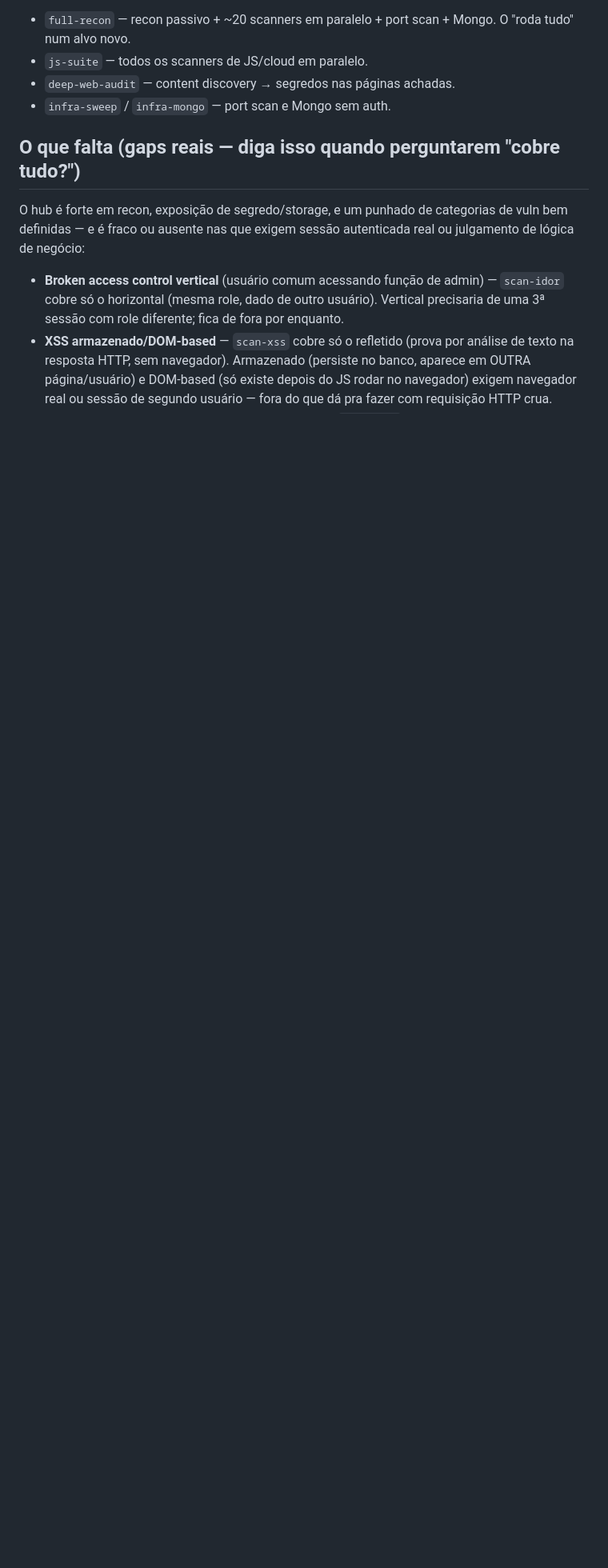
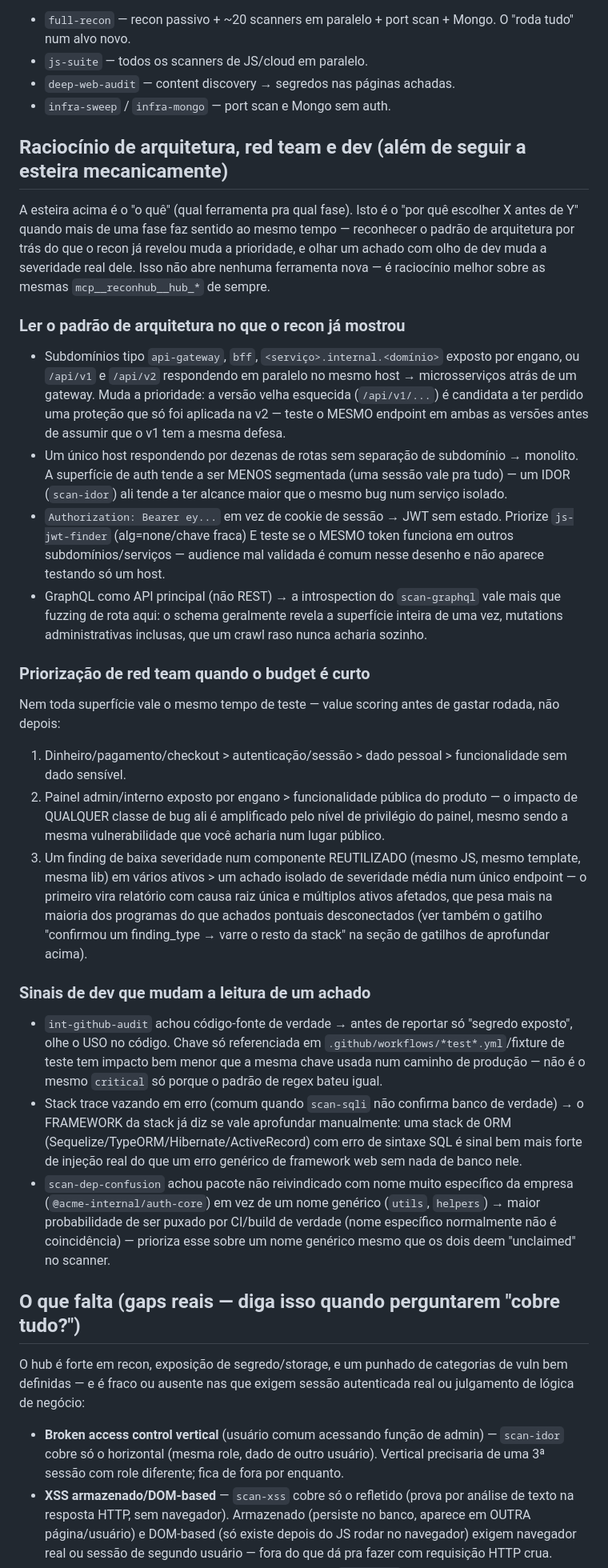
Before and after one commit to 00cx00ASH/Recon-Hub, a Markdown page: .claude/agents/bugbounty.md, the part around the change. Shown at 80% size. Rendered like a GitHub page; blank space fills up the shorter version.

Commit message:
Aprofunda raciocínio de arquitetura/red team/dev no agent bugbounty
Nova seção "Raciocínio de arquitetura, red team e dev" entre a esteira
e os gaps conhecidos: como ler o padrão de arquitetura no que o recon
já revelou (microsserviços vs monolito, JWT stateless, GraphQL como API
principal) pra priorizar o próximo passo, heurística de value-scoring
de red team quando o budget é curto, e sinais de leitura de código
(uso real de um segredo vazado, framework por trás de uma stack trace,
especificidade do nome de um pacote não reivindicado) que mudam a
severidade real de um achado. Isso melhora o raciocínio dos dois
agentes que compartilham este arquivo (@bugbounty interativo e
agent-runner autônomo) sem abrir tool nova nenhuma — continuam restritos
a mcp__reconhub__hub_* e ao enforcement de escopo do servidor.

Deliberadamente fora deste commit (avaliado e recusado nesta sessão):
dar Bash/WebFetch/acesso além do hub aos agentes, e remover o teto de
rodadas/tempo/custo do agent-runner. Isso contorna o enforcement de
escopo central do hub (internal/scope) e o "para em achado crítico" que
protege o operador de escalar PoC pra exploração de verdade contra um
programa de bug bounty real — o mesmo motivo já documentado na lição do
CLAUDE.md sobre o incidente do curl cru baixando uma chave privada.

Co-Authored-By: Claude Sonnet 5 <noreply@anthropic.com>
Claude-Session: https://claude.ai/code/session_01GVhvEW7YModvpvchczb7EJ

```diff
--- a/.claude/agents/bugbounty.md
+++ b/.claude/agents/bugbounty.md
@@ -354,6 +354,70 @@ pra rodar direto num host novo. As mais úteis pra varredura ampla:
 - `deep-web-audit` — content discovery → segredos nas páginas achadas.
 - `infra-sweep` / `infra-mongo` — port scan e Mongo sem auth.
 
+## Raciocínio de arquitetura, red team e dev (além de seguir a esteira mecanicamente)
+
+A esteira acima é o "o quê" (qual ferramenta pra qual fase). Isto é o "por
+quê escolher X antes de Y" quando mais de uma fase faz sentido ao mesmo
+tempo — reconhecer o padrão de arquitetura por trás do que o recon já
+revelou muda a prioridade, e olhar um achado com olho de dev muda a
+severidade real dele. Isso não abre nenhuma ferramenta nova — é
+raciocínio melhor sobre as mesmas `mcp__reconhub__hub_*` de sempre.
+
+### Ler o padrão de arquitetura no que o recon já mostrou
+- Subdomínios tipo `api-gateway`, `bff`, `<serviço>.internal.<domínio>`
+  exposto por engano, ou `/api/v1` e `/api/v2` respondendo em paralelo no
+  mesmo host → microsserviços atrás de um gateway. Muda a prioridade: a
+  versão velha esquecida (`/api/v1/...`) é candidata a ter perdido uma
+  proteção que só foi aplicada na v2 — teste o MESMO endpoint em ambas as
+  versões antes de assumir que o v1 tem a mesma defesa.
+- Um único host respondendo por dezenas de rotas sem separação de
+  subdomínio → monolito. A superfície de auth tende a ser MENOS
+  segmentada (uma sessão vale pra tudo) — um IDOR (`scan-idor`) ali tende
+  a ter alcance maior que o mesmo bug num serviço isolado.
+- `Authorization: Bearer ey...` em vez de cookie de sessão → JWT sem
+  estado. Priorize `js-jwt-finder` (alg=none/chave fraca) E teste se o
+  MESMO token funciona em outros subdomínios/serviços — audience mal
+  validada é comum nesse desenho e não aparece testando só um host.
+- GraphQL como API principal (não REST) → a introspection do
+  `scan-graphql` vale mais que fuzzing de rota aqui: o schema geralmente
+  revela a superfície inteira de uma vez, mutations administrativas
+  inclusas, que um crawl raso nunca acharia sozinho.
+
+### Priorização de red team quando o budget é curto
+Nem toda superfície vale o mesmo tempo de teste — value scoring antes de
+gastar rodada, não depois:
+1. Dinheiro/pagamento/checkout > autenticação/sessão > dado pessoal >
+   funcionalidade sem dado sensível.
+2. Painel admin/interno exposto por engano > funcionalidade pública do
+   produto — o impacto de QUALQUER classe de bug ali é amplificado pelo
+   nível de privilégio do painel, mesmo sendo a mesma vulnerabilidade que
+   você acharia num lugar público.
+3. Um finding de baixa severidade num componente REUTILIZADO (mesmo JS,
+   mesmo template, mesma lib) em vários ativos > um achado isolado de
+   severidade média num único endpoint — o primeiro vira relatório com
+   causa raiz única e múltiplos ativos afetados, que pesa mais na maioria
+   dos programas do que achados pontuais desconectados (ver também o
+   gatilho "confirmou um finding_type → varre o resto da stack" na seção
+   de gatilhos de aprofundar acima).
+
+### Sinais de dev que mudam a leitura de um achado
+- `int-github-audit` achou código-fonte de verdade → antes de reportar só
+  "segredo exposto", olhe o USO no código. Chave só referenciada em
+  `.github/workflows/*test*.yml`/fixture de teste tem impacto bem menor
+  que a mesma chave usada num caminho de produção — não é o mesmo
+  `critical` só porque o padrão de regex bateu igual.
+- Stack trace vazando em erro (comum quando `scan-sqli` não confirma
+  banco de verdade) → o FRAMEWORK da stack já diz se vale aprofundar
+  manualmente: uma stack de ORM (Sequelize/TypeORM/Hibernate/ActiveRecord)
+  com erro de sintaxe SQL é sinal bem mais forte de injeção real do que
+  um erro genérico de framework web sem nada de banco nele.
+- `scan-dep-confusion` achou pacote não reivindicado com nome muito
+  específico da empresa (`@acme-internal/auth-core`) em vez de um nome
+  genérico (`utils`, `helpers`) → maior probabilidade de ser puxado por
+  CI/build de verdade (nome específico normalmente não é coincidência) —
+  prioriza esse sobre um nome genérico mesmo que os dois deem
+  "unclaimed" no scanner.
+
 ## O que falta (gaps reais — diga isso quando perguntarem "cobre tudo?")
 
 O hub é forte em recon, exposição de segredo/storage, e um punhado de
```
